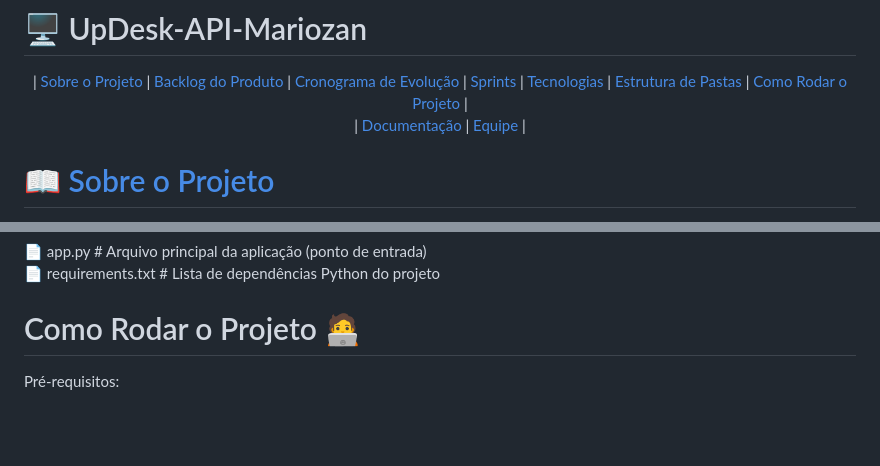
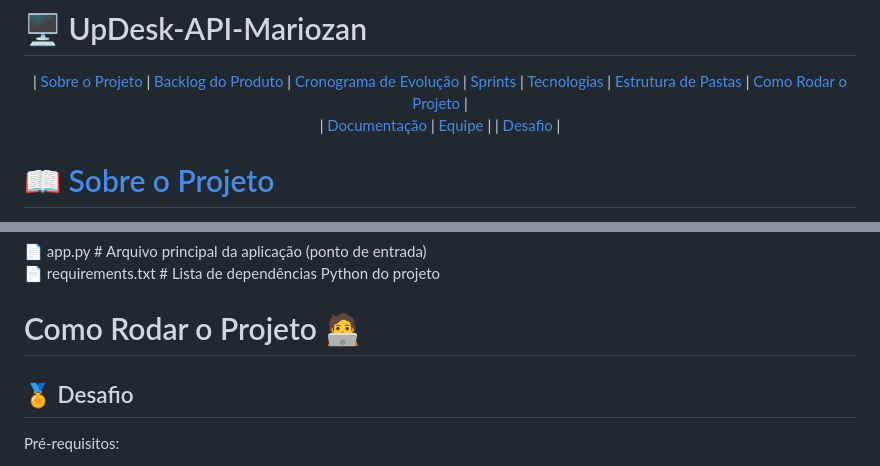
Before and after one commit to MariozanJr/UpDesk-API-Mariozan, a Markdown page: README.md, 2 parts joined by grey strips. Drawn GitHub-style; blank space fills up the shorter version.

```diff
--- a/README.md
+++ b/README.md
@@ -9,6 +9,7 @@
   <a href="#como-rodar-o-projeto">Como Rodar o Projeto</a> |
    <br> | <a href="#documentacao">Documentação</a> |
   <a href="#equipe">Equipe</a> |
+  | <a href ="#desafio"> Desafio</a>  |
 </p>
 
 
@@ -81,6 +82,7 @@ Os protótipos do UpDesk foram desenvolvidos no Figma, contendo todas as telas d
 
 
 #  Como Rodar o Projeto </a> 🧑‍💻 <a id="#como-rodar-o-projeto"></a>
+## 🏅 Desafio <a id="desafio"></a>
 Pré-requisitos:
 - Python 3.x
 - Pip
```
